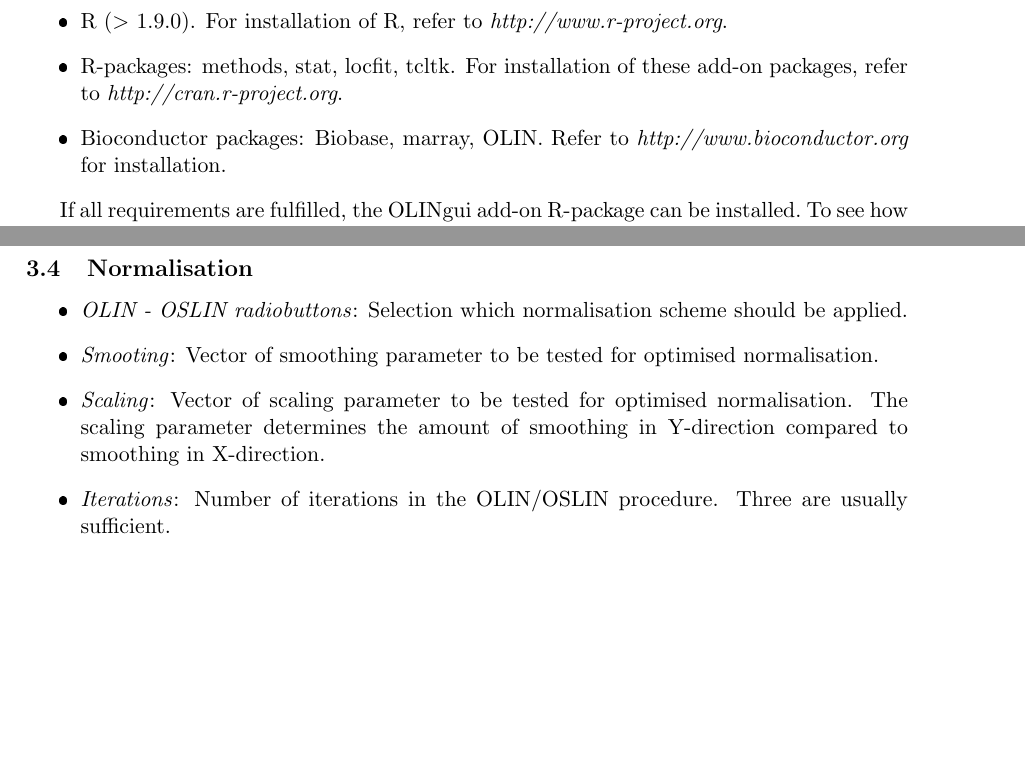
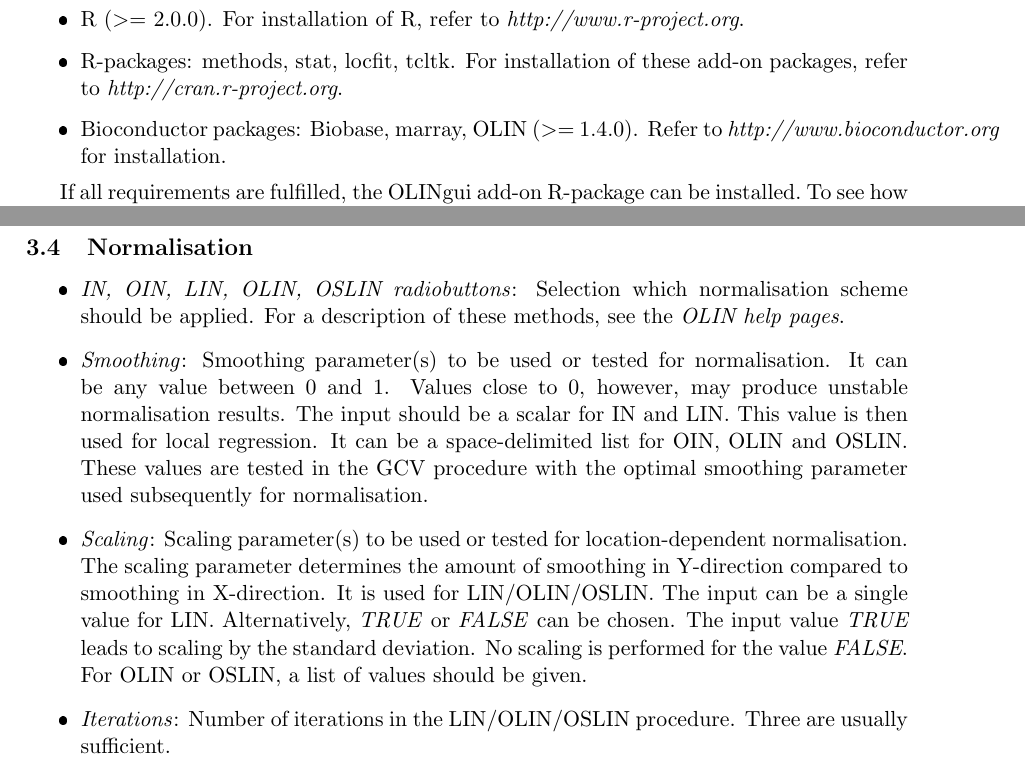
Before and after one commit to bioc/OLINgui, a LaTeX document (inst/doc/OLINgui.tex): two parts of pages 2 and 6 of 7, joined at a grey line, cut so that both start at the same text, the shorter picture padded with empty space. The pictures show the PDF file inst/doc/OLINgui.pdf that the author committed with the source.

Commit message:
committed
git-svn-id: file:///home/git/hedgehog.fhcrc.org/bioconductor/trunk/madman/Rpacks/OLINgui@14267 bc3139a8-67e5-0310-9ffc-ced21a209358

```diff
--- a/inst/doc/OLINgui.tex
+++ b/inst/doc/OLINgui.tex
@@ -39,9 +39,9 @@ and the reference~\cite{toni}.
 \section{Installation requirements}
 Following software is required to run the OLINgui-package:
 \begin{itemize}
-\item  R (> 1.9.0). For installation of R, refer to \textit{http://www.r-project.org}.
+\item  R (>= 2.0.0). For installation of R, refer to \textit{http://www.r-project.org}.
 \item  R-packages: methods, stat, locfit, tcltk. For installation of these add-on packages, refer to \textit{http://cran.r-project.org}.
-\item Bioconductor packages: Biobase, marray, OLIN. Refer to \textit{http://www.bioconductor.org} for installation.
+\item Bioconductor packages: Biobase, marray, OLIN (>= 1.4.0). Refer to \textit{http://www.bioconductor.org} for installation.
 \end{itemize}
 
 If all requirements are fulfilled, the OLINgui add-on R-package can be installed.\
@@ -265,15 +265,24 @@ the output of the underlying functions that has been used for the statistical an
 
 \subsection{Normalisation}
 \begin{itemize}
-\item \textit{OLIN - OSLIN radiobuttons}: Selection which normalisation scheme should be applied.
+\item \textit{IN, OIN, LIN, OLIN, OSLIN radiobuttons}: Selection which normalisation scheme should be applied. For
+a description of these methods, see the \emph{OLIN help pages}.
 
-\item \textit{Smooting}: Vector of smoothing parameter to be tested for optimised normalisation.
 
-\item \textit{Scaling}: Vector of scaling parameter to be tested for optimised normalisation.
+\item \textit{Smoothing}: Smoothing parameter(s) to be used or tested for  normalisation. It can be any
+value between 0 and 1. Values close to 0, however, may produce unstable normalisation results.
+The input  should be a scalar for IN and LIN. This value is then used for local regression.
+It can be a space-delimited list for OIN, OLIN and OSLIN. These values are tested in the GCV procedure
+with the optimal smoothing parameter used subsequently for normalisation.
+
+\item \textit{Scaling}: Scaling parameter(s) to be used or tested  for location-dependent normalisation.
 The scaling  parameter determines the amount of smoothing in Y-direction compared to smoothing
-in X-direction.
+in X-direction. It is used for LIN/OLIN/OSLIN. The input can be a single value for LIN. Alternatively,
+\emph{TRUE} or \emph{FALSE} can be chosen. The input value \emph{TRUE} leads to scaling by the standard
+deviation. No scaling is performed for the value \emph{FALSE}.
+For OLIN or OSLIN, a list of values should be given.
 
-\item \textit{Iterations}: Number of iterations in the  OLIN/OSLIN procedure. Three are usually sufficient.
+\item \textit{Iterations}: Number of iterations in the  LIN/OLIN/OSLIN procedure. Three are usually sufficient.
 
 \item \textit{Weights}: Weighting of spots for local regression. If the checkbutton is ticked,
 spots are weighted by the weights stored in \textit{maW} slot of the marray object.
```
Also changed, not shown: inst/doc/OLINgui.pdf, inst/doc/OLINgui.tex (4 more changed lines), 4 other files.
